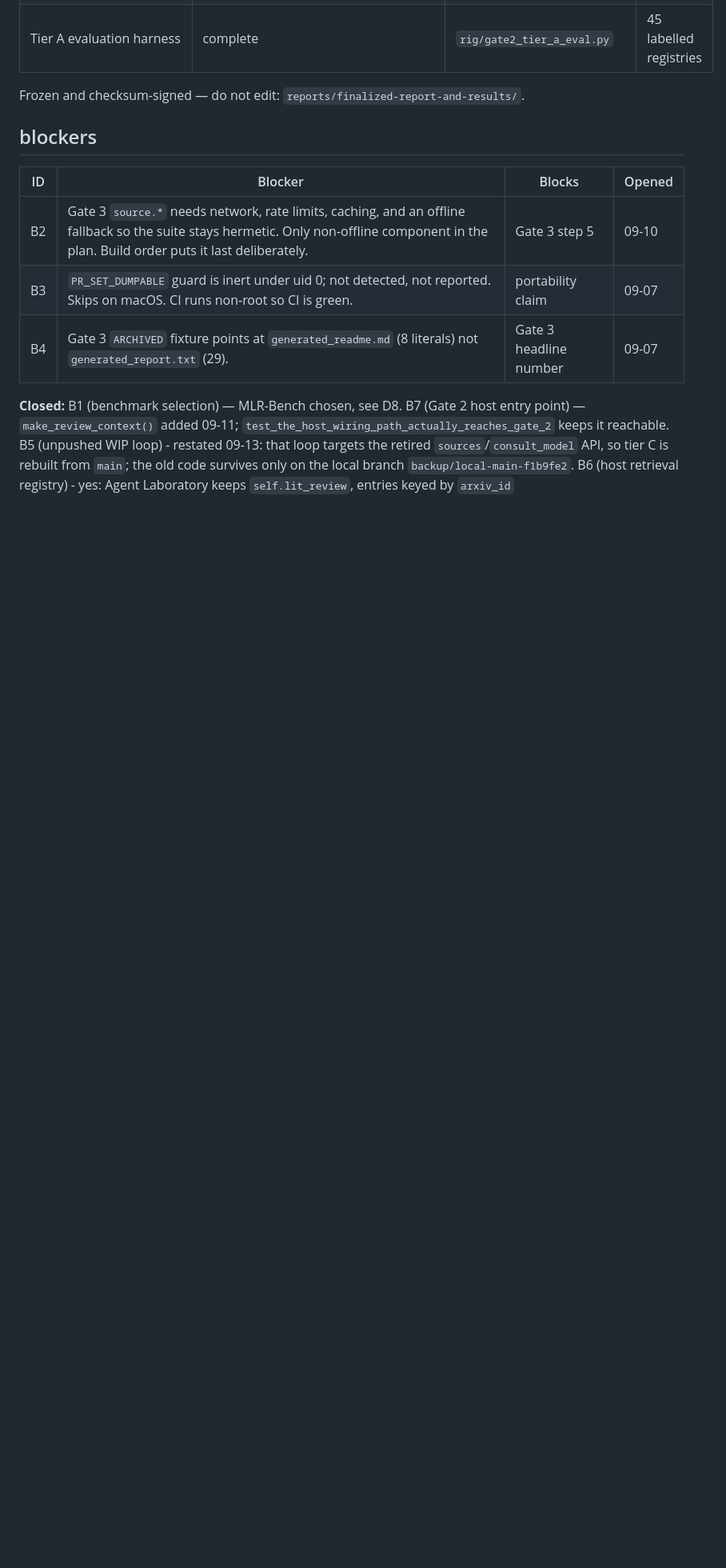
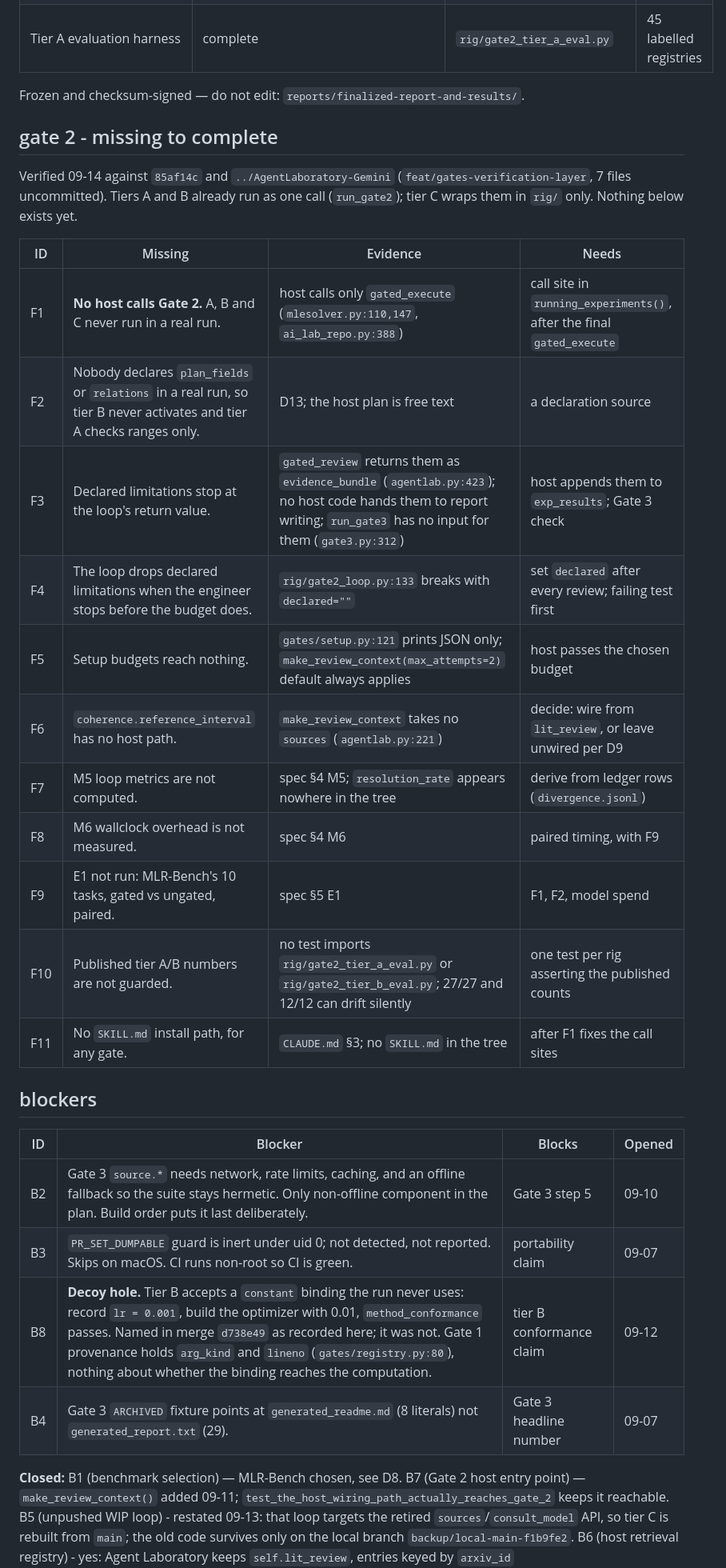
Before and after one commit to bananatruck/gates, a Markdown page: progress.md, the part around one of its changes. Shown at 80% size. Drawn GitHub-style; blank space fills up the shorter version.

```diff
--- a/progress.md
+++ b/progress.md
@@ -80,12 +80,32 @@ forever, but an unverifiable manuscript must not ship.
 
 Frozen and checksum-signed — do not edit: `reports/finalized-report-and-results/`.
 
+## gate 2 - missing to complete
+
+Verified 09-14 against `85af14c` and `../AgentLaboratory-Gemini` (`feat/gates-verification-layer`, 7 files uncommitted).
+Tiers A and B already run as one call (`run_gate2`); tier C wraps them in `rig/` only. Nothing below exists yet.
+
+| ID | Missing | Evidence | Needs |
+|---|---|---|---|
+| F1 | **No host calls Gate 2.** A, B and C never run in a real run. | host calls only `gated_execute` (`mlesolver.py:110,147`, `ai_lab_repo.py:388`) | call site in `running_experiments()`, after the final `gated_execute` |
+| F2 | Nobody declares `plan_fields` or `relations` in a real run, so tier B never activates and tier A checks ranges only. | D13; the host plan is free text | a declaration source |
+| F3 | Declared limitations stop at the loop's return value. | `gated_review` returns them as `evidence_bundle` (`agentlab.py:423`); no host code hands them to report writing; `run_gate3` has no input for them (`gate3.py:312`) | host appends them to `exp_results`; Gate 3 check |
+| F4 | The loop drops declared limitations when the engineer stops before the budget does. | `rig/gate2_loop.py:133` breaks with `declared=""` | set `declared` after every review; failing test first |
+| F5 | Setup budgets reach nothing. | `gates/setup.py:121` prints JSON only; `make_review_context(max_attempts=2)` default always applies | host passes the chosen budget |
+| F6 | `coherence.reference_interval` has no host path. | `make_review_context` takes no `sources` (`agentlab.py:221`) | decide: wire from `lit_review`, or leave unwired per D9 |
+| F7 | M5 loop metrics are not computed. | spec §4 M5; `resolution_rate` appears nowhere in the tree | derive from ledger rows (`divergence.jsonl`) |
+| F8 | M6 wallclock overhead is not measured. | spec §4 M6 | paired timing, with F9 |
+| F9 | E1 not run: MLR-Bench's 10 tasks, gated vs ungated, paired. | spec §5 E1 | F1, F2, model spend |
+| F10 | Published tier A/B numbers are not guarded. | no test imports `rig/gate2_tier_a_eval.py` or `rig/gate2_tier_b_eval.py`; 27/27 and 12/12 can drift silently | one test per rig asserting the published counts |
+| F11 | No `SKILL.md` install path, for any gate. | `CLAUDE.md` §3; no `SKILL.md` in the tree | after F1 fixes the call sites |
+
 ## blockers
 
 | ID | Blocker | Blocks | Opened |
 |---|---|---|---|
 | B2 | Gate 3 `source.*` needs network, rate limits, caching, and an offline fallback so the suite stays hermetic. Only non-offline component in the plan. Build order puts it last deliberately. | Gate 3 step 5 | 09-10 |
 | B3 | `PR_SET_DUMPABLE` guard is inert under uid 0; not detected, not reported. Skips on macOS. CI runs non-root so CI is green. | portability claim | 09-07 |
+| B8 | **Decoy hole.** Tier B accepts a `constant` binding the run never uses: record `lr = 0.001`, build the optimizer with 0.01, `method_conformance` passes. Named in merge `d738e49` as recorded here; it was not. Gate 1 provenance holds `arg_kind` and `lineno` (`gates/registry.py:80`), nothing about whether the binding reaches the computation. | tier B conformance claim | 09-12 |
 | B4 | Gate 3 `ARCHIVED` fixture points at `generated_readme.md` (8 literals) not `generated_report.txt` (29). | Gate 3 headline number | 09-07 |
 
 **Closed:** B1 (benchmark selection) — MLR-Bench chosen, see D8. B7 (Gate 2 host entry point) — `make_review_context()` added 09-11; `test_the_host_wiring_path_actually_reaches_gate_2` keeps it reachable. B5 (unpushed WIP loop) - restated 09-13: that loop targets the retired `sources`/`consult_model` API, so tier C is rebuilt from `main`; the old code survives only on the local branch `backup/local-main-f1b9fe2`. B6 (host retrieval registry) - yes: Agent Laboratory keeps `self.lit_review`, entries keyed by `arxiv_id` (`AgentLaboratory/agents.py:574,682`); see D21.
```
Also changed, not shown: other parts of progress.md (+17 -10 lines).
